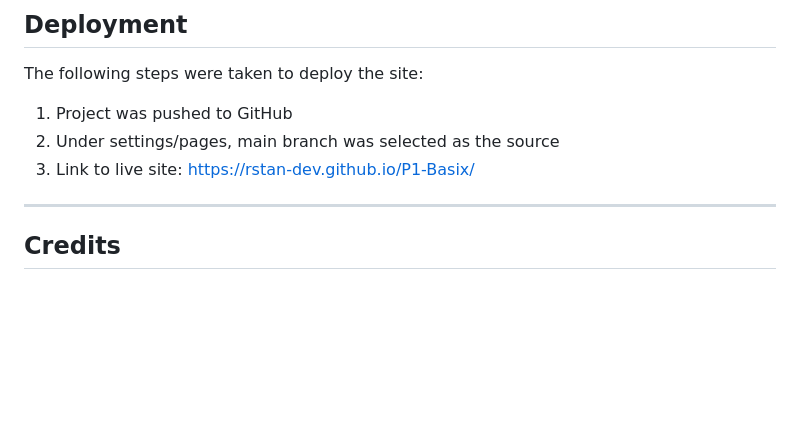
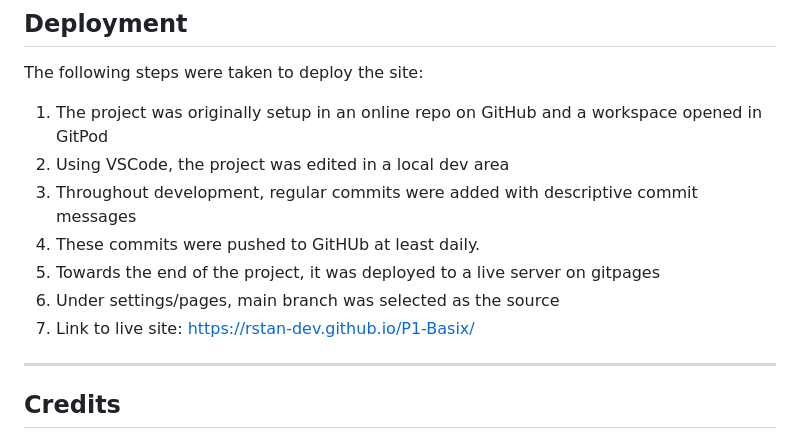
Before and after one commit to rstan-dev/P1-Basix, a Markdown page: README.md, the part around the change printed below. Drawn GitHub-style; blank space fills up the shorter version.

```diff
--- a/README.md
+++ b/README.md
@@ -145,9 +152,13 @@ Mobile:
 
 The following steps were taken to deploy the site:
 
-1. Project was pushed to GitHub
-2. Under settings/pages, main branch was selected as the source
-3. Link to live site: https://rstan-dev.github.io/P1-Basix/
+1. The project was originally setup in an online repo on GitHub and a workspace opened in GitPod
+2. Using VSCode, the project was edited in a local dev area
+3. Throughout development, regular commits were added with descriptive commit messages
+4. These commits were pushed to GitHUb at least daily.
+5. Towards the end of the project, it was deployed to a live server on gitpages
+6. Under settings/pages, main branch was selected as the source
+7. Link to live site: https://rstan-dev.github.io/P1-Basix/
 
 ------
 
```
Also changed, not shown: other parts of README.md (+8 -1 lines), assets/images/favicon.jpg (added), assets/readme-images/basix-mobile.png (added), assets/readme-images/favicon-feature.jpg (added), 2 other files.
